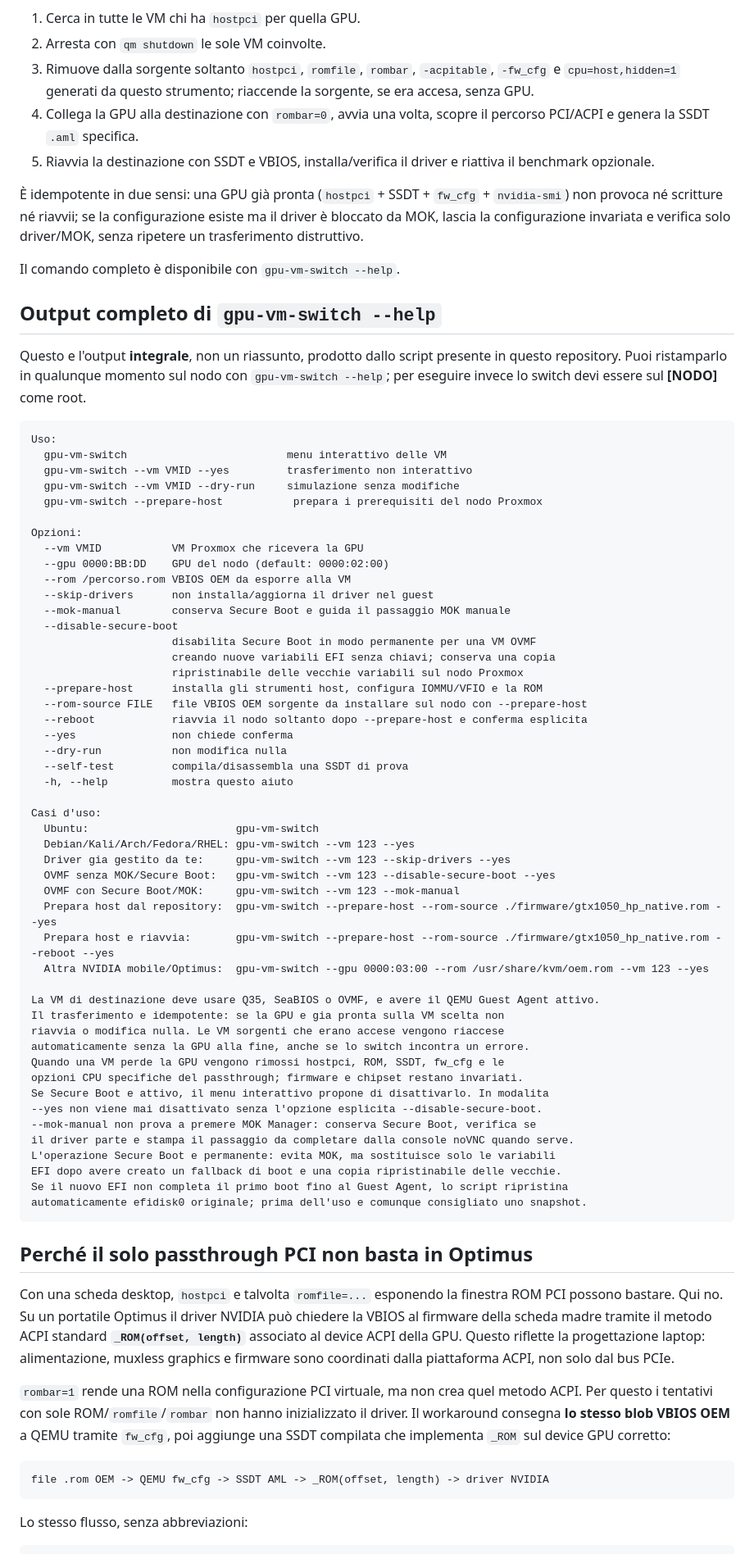
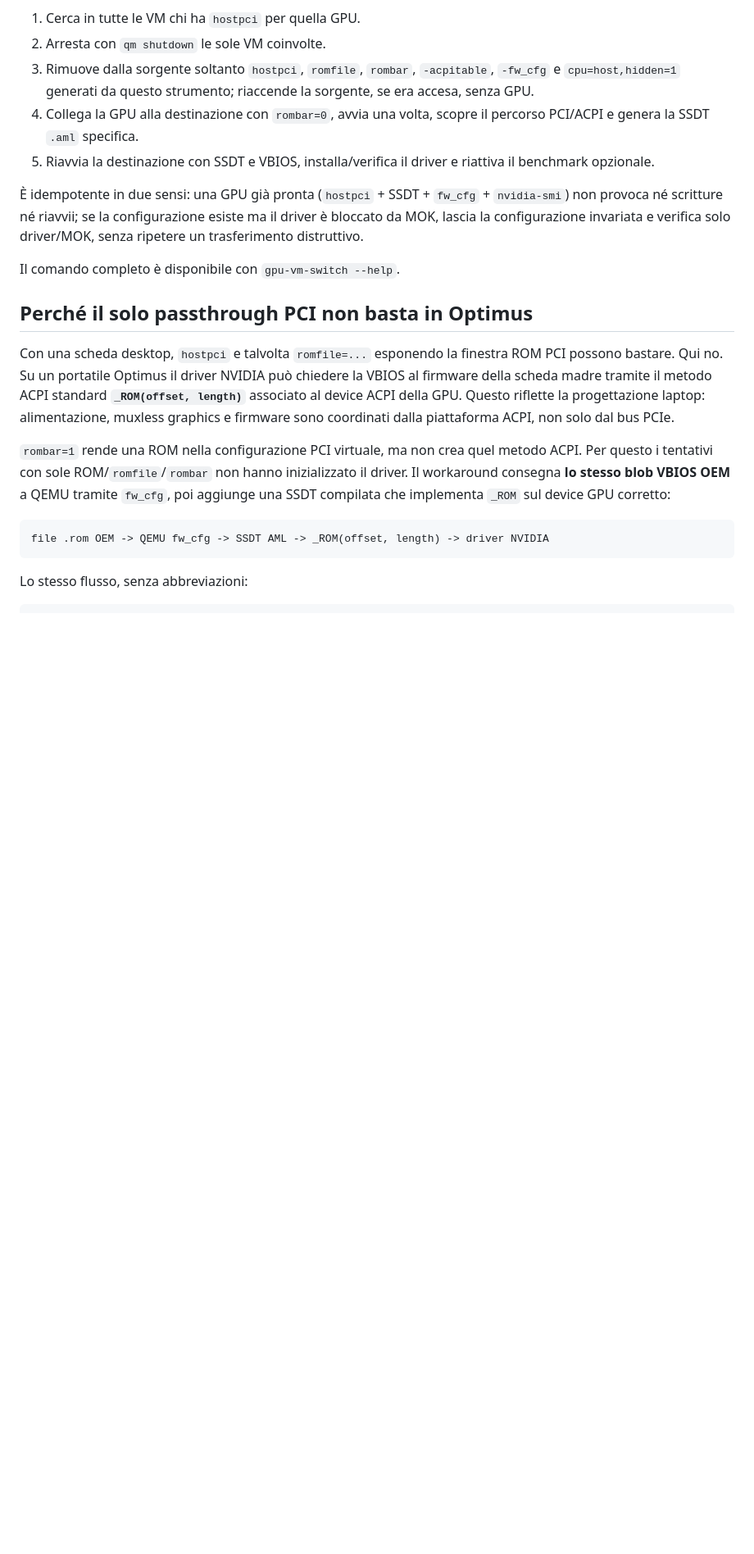
Before and after one commit to daubog44/proxmox-gtx1050-mobile-passthrough, a Markdown page: README.md, the part around one of its changes. Shown at 82% size. GitHub-like rendering; blank space fills up the shorter version.

```diff
--- a/README.md
+++ b/README.md
@@ -195,61 +195,6 @@ Il flusso è:
 È idempotente in due sensi: una GPU già pronta (`hostpci` + SSDT + `fw_cfg` + `nvidia-smi`) non provoca né scritture né riavvii; se la configurazione esiste ma il driver è bloccato da MOK, lascia la configurazione invariata e verifica solo driver/MOK, senza ripetere un trasferimento distruttivo.
 
 Il comando completo è disponibile con `gpu-vm-switch --help`.
-
-## Output completo di `gpu-vm-switch --help`
-
-Questo e l'output **integrale**, non un riassunto, prodotto dallo script presente in questo repository. Puoi ristamparlo in qualunque momento sul nodo con `gpu-vm-switch --help`; per eseguire invece lo switch devi essere sul **[NODO]** come root.
-
-~~~text
-Uso:
-  gpu-vm-switch                         menu interattivo delle VM
-  gpu-vm-switch --vm VMID --yes         trasferimento non interattivo
-  gpu-vm-switch --vm VMID --dry-run     simulazione senza modifiche
-  gpu-vm-switch --prepare-host           prepara i prerequisiti del nodo Proxmox
-
-Opzioni:
-  --vm VMID           VM Proxmox che ricevera la GPU
-  --gpu 0000:BB:DD    GPU del nodo (default: 0000:02:00)
-  --rom /percorso.rom VBIOS OEM da esporre alla VM
-  --skip-drivers      non installa/aggiorna il driver nel guest
-  --mok-manual        conserva Secure Boot e guida il passaggio MOK manuale
-  --disable-secure-boot
-                      disabilita Secure Boot in modo permanente per una VM OVMF
-                      creando nuove variabili EFI senza chiavi; conserva una copia
-                      ripristinabile delle vecchie variabili sul nodo Proxmox
-  --prepare-host      installa gli strumenti host, configura IOMMU/VFIO e la ROM
-  --rom-source FILE   file VBIOS OEM sorgente da installare sul nodo con --prepare-host
-  --reboot            riavvia il nodo soltanto dopo --prepare-host e conferma esplicita
-  --yes               non chiede conferma
-  --dry-run           non modifica nulla
-  --self-test         compila/disassembla una SSDT di prova
-  -h, --help          mostra questo aiuto
-
-Casi d'uso:
-  Ubuntu:                       gpu-vm-switch
-  Debian/Kali/Arch/Fedora/RHEL: gpu-vm-switch --vm 123 --yes
-  Driver gia gestito da te:     gpu-vm-switch --vm 123 --skip-drivers --yes
-  OVMF senza MOK/Secure Boot:   gpu-vm-switch --vm 123 --disable-secure-boot --yes
-  OVMF con Secure Boot/MOK:     gpu-vm-switch --vm 123 --mok-manual
-  Prepara host dal repository:  gpu-vm-switch --prepare-host --rom-source ./firmware/gtx1050_hp_native.rom --yes
-  Prepara host e riavvia:       gpu-vm-switch --prepare-host --rom-source ./firmware/gtx1050_hp_native.rom --reboot --yes
-  Altra NVIDIA mobile/Optimus:  gpu-vm-switch --gpu 0000:03:00 --rom /usr/share/kvm/oem.rom --vm 123 --yes
-
-La VM di destinazione deve usare Q35, SeaBIOS o OVMF, e avere il QEMU Guest Agent attivo.
-Il trasferimento e idempotente: se la GPU e gia pronta sulla VM scelta non
-riavvia o modifica nulla. Le VM sorgenti che erano accese vengono riaccese
-automaticamente senza la GPU alla fine, anche se lo switch incontra un errore.
-Quando una VM perde la GPU vengono rimossi hostpci, ROM, SSDT, fw_cfg e le
-opzioni CPU specifiche del passthrough; firmware e chipset restano invariati.
-Se Secure Boot e attivo, il menu interattivo propone di disattivarlo. In modalita
---yes non viene mai disattivato senza l'opzione esplicita --disable-secure-boot.
---mok-manual non prova a premere MOK Manager: conserva Secure Boot, verifica se
-il driver parte e stampa il passaggio da completare dalla console noVNC quando serve.
-L'operazione Secure Boot e permanente: evita MOK, ma sostituisce solo le variabili
-EFI dopo avere creato un fallback di boot e una copia ripristinabile delle vecchie.
-Se il nuovo EFI non completa il primo boot fino al Guest Agent, lo script ripristina
-automaticamente efidisk0 originale; prima dell'uso e comunque consigliato uno snapshot.
-~~~
 
 ## Perché il solo passthrough PCI non basta in Optimus
 
```
Also changed, not shown: other parts of README.md (+2 -2 lines).
